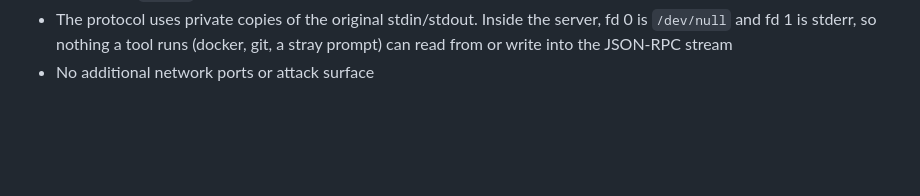
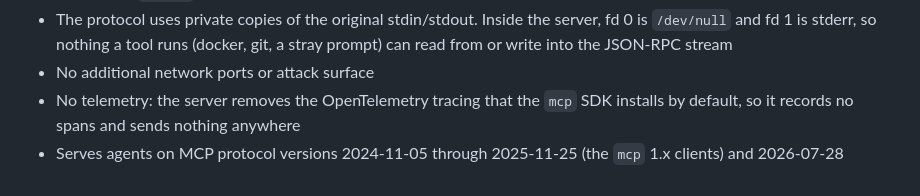
Before and after one commit to boxmunge/boxmunge, a Markdown page: docs/on-server/ARCHITECTURE.md, the part around the change. Rendered like a GitHub page; blank space fills up the shorter version.

Commit message:
docs(mcp): the server records no traces and serves the older protocol versions
An operator reviewing the box's footprint should not have to read the SDK to learn that mcp 2's tracing is removed, or which agent protocol versions the server still answers.

Signed-off-by: jdlondon <15235370+jdlondon@users.noreply.github.com>

```diff
--- a/docs/on-server/ARCHITECTURE.md
+++ b/docs/on-server/ARCHITECTURE.md
@@ -441,3 +441,7 @@ boxmunge exposes a subset of its command set via the Model Context Protocol (MCP
   `/dev/null` and fd 1 is stderr, so nothing a tool runs (docker, git, a stray prompt) can read
   from or write into the JSON-RPC stream
 - No additional network ports or attack surface
+- No telemetry: the server removes the OpenTelemetry tracing that the `mcp` SDK installs by
+  default, so it records no spans and sends nothing anywhere
+- Serves agents on MCP protocol versions 2024-11-05 through 2025-11-25 (the `mcp` 1.x clients)
+  and 2026-07-28
```
